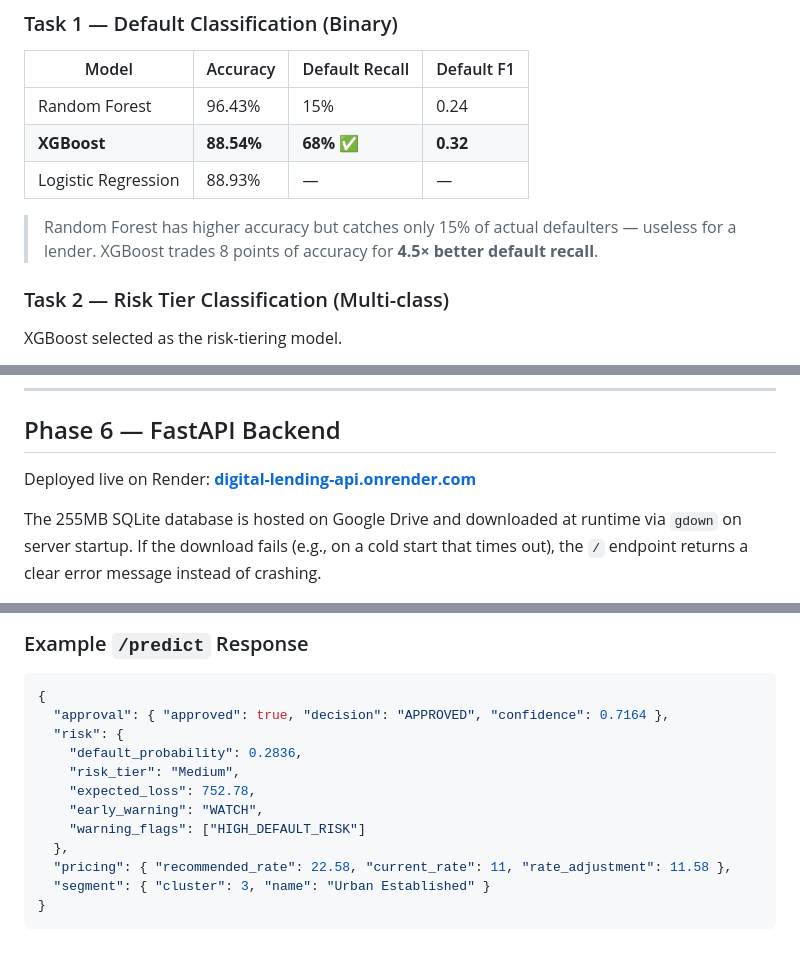
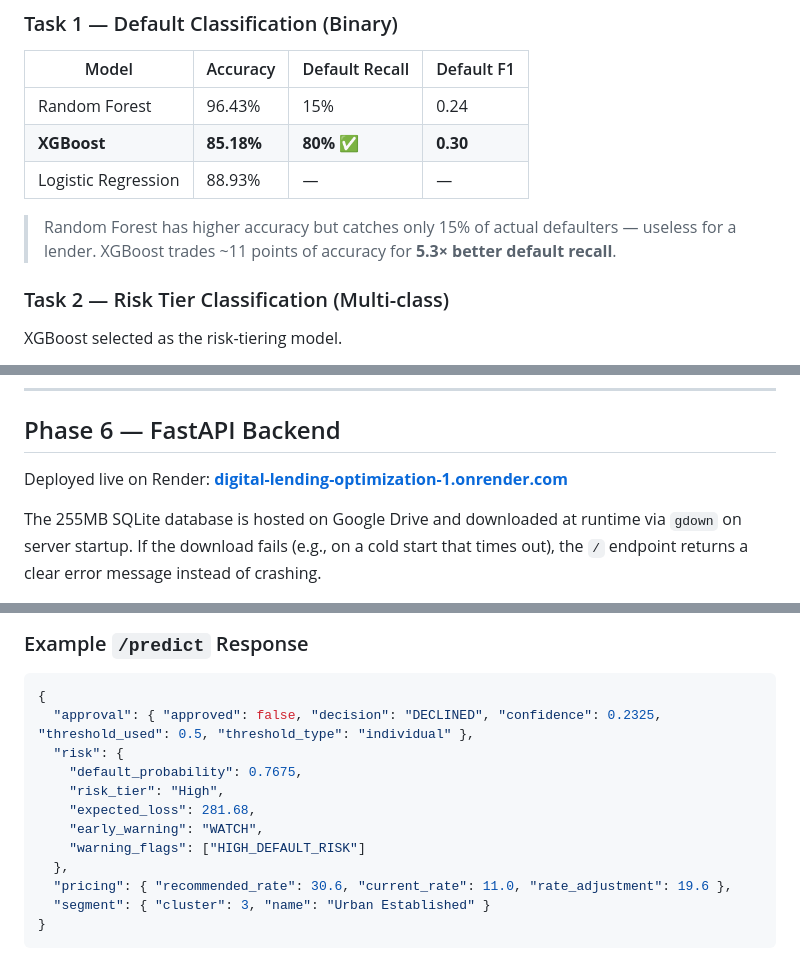
Before and after one commit to arpita-rathwa/Digital-Lending-Optimization, a Markdown page: README.md, 3 parts joined by grey strips. Rendered like a GitHub page.

Commit message:
Update README: new deploy URLs, retrained model metrics, example response

````diff
--- a/README.md
+++ b/README.md
@@ -135,10 +135,10 @@ The dataset is heavily imbalanced — only **4% of loans default**. A naive mode
 | Model | Accuracy | Default Recall | Default F1 |
 |---|---|---|---|
 | Random Forest | 96.43% | 15% | 0.24 |
-| **XGBoost** | **88.54%** | **68%** ✅ | **0.32** |
+| **XGBoost** | **85.18%** | **80%** ✅ | **0.30** |
 | Logistic Regression | 88.93% | — | — |
 
-> Random Forest has higher accuracy but catches only 15% of actual defaulters — useless for a lender. XGBoost trades 8 points of accuracy for **4.5× better default recall**.
+> Random Forest has higher accuracy but catches only 15% of actual defaulters — useless for a lender. XGBoost trades ~11 points of accuracy for **5.3× better default recall**.
 
 ### Task 2 — Risk Tier Classification (Multi-class)
 XGBoost selected as the risk-tiering model.
@@ -261,7 +261,7 @@ Each loan is flagged based on the count of active stress signals (high default p
 
 ## Phase 6 — FastAPI Backend
 
-Deployed live on Render: **[digital-lending-api.onrender.com](https://digital-lending-api.onrender.com/)**
+Deployed live on Render: **[digital-lending-optimization-1.onrender.com](https://digital-lending-optimization-1.onrender.com)**
 
 The 255MB SQLite database is hosted on Google Drive and downloaded at runtime via `gdown` on server startup. If the download fails (e.g., on a cold start that times out), the `/` endpoint returns a clear error message instead of crashing.
 
@@ -276,15 +276,15 @@ The 255MB SQLite database is hosted on Google Drive and downloaded at runtime vi
 ### Example `/predict` Response
 ```json
 {
-  "approval": { "approved": true, "decision": "APPROVED", "confidence": 0.7164 },
+  "approval": { "approved": false, "decision": "DECLINED", "confidence": 0.2325, "threshold_used": 0.5, "threshold_type": "individual" },
   "risk": {
-    "default_probability": 0.2836,
-    "risk_tier": "Medium",
-    "expected_loss": 752.78,
+    "default_probability": 0.7675,
+    "risk_tier": "High",
+    "expected_loss": 281.68,
     "early_warning": "WATCH",
     "warning_flags": ["HIGH_DEFAULT_RISK"]
   },
-  "pricing": { "recommended_rate": 22.58, "current_rate": 11, "rate_adjustment": 11.58 },
+  "pricing": { "recommended_rate": 30.6, "current_rate": 11.0, "rate_adjustment": 19.6 },
   "segment": { "cluster": 3, "name": "Urban Established" }
 }
 ```
````
Also changed, not shown: other parts of README.md (+3 -2 lines).
